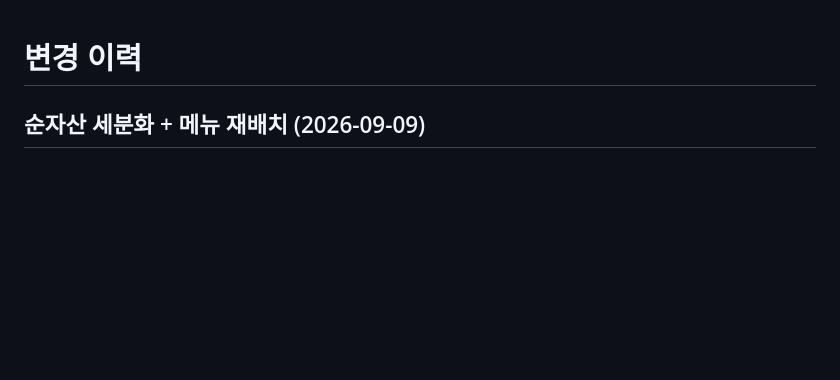
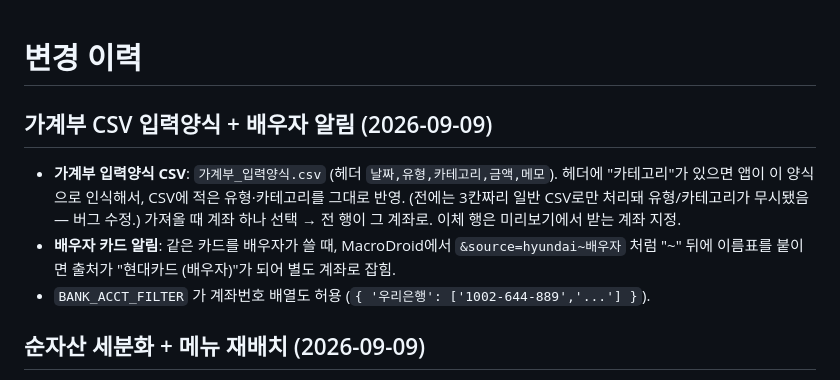
Before and after one commit to TJ-Kang333/portfolio-manager, a Markdown page: CHANGELOG.md, the part around the change. GitHub-like rendering; blank space fills up the shorter version.

Commit message:
Update CHANGELOG for CSV template + spouse alert tagging
Co-Authored-By: Claude Sonnet 5 <noreply@anthropic.com>

```diff
--- a/CHANGELOG.md
+++ b/CHANGELOG.md
@@ -1,4 +1,14 @@
 # 변경 이력
+
+## 가계부 CSV 입력양식 + 배우자 알림 (2026-09-09)
+
+- **가계부 입력양식 CSV**: `가계부_입력양식.csv` (헤더 `날짜,유형,카테고리,금액,메모`).
+  헤더에 "카테고리"가 있으면 앱이 이 양식으로 인식해서, CSV에 적은 유형·카테고리를
+  그대로 반영. (전에는 3칸짜리 일반 CSV로만 처리돼 유형/카테고리가 무시됐음 — 버그 수정.)
+  가져올 때 계좌 하나 선택 → 전 행이 그 계좌로. 이체 행은 미리보기에서 받는 계좌 지정.
+- **배우자 카드 알림**: 같은 카드를 배우자가 쓸 때, MacroDroid에서 `&source=hyundai~배우자`
+  처럼 "~" 뒤에 이름표를 붙이면 출처가 "현대카드 (배우자)"가 되어 별도 계좌로 잡힘.
+- `BANK_ACCT_FILTER` 가 계좌번호 배열도 허용 (`{ '우리은행': ['1002-644-889','...'] }`).
 
 ## 순자산 세분화 + 메뉴 재배치 (2026-09-09)
 
```
